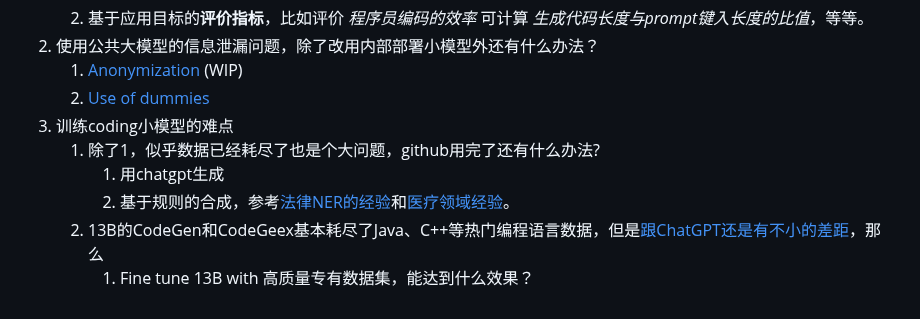
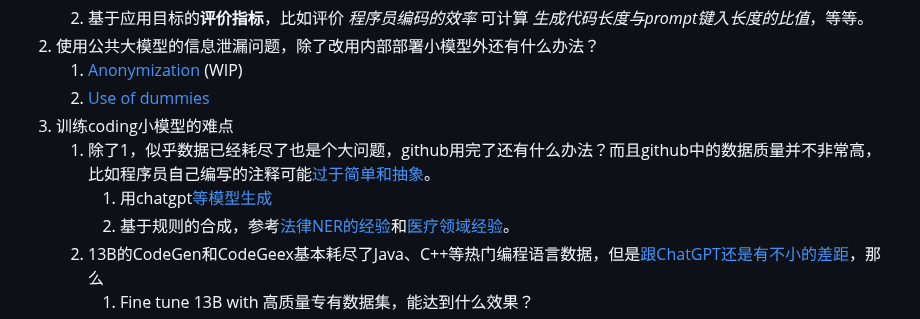
Before and after one commit to AI-LLM/ai-llm.github.io, a Markdown page: Code-Generation.md, the part around the change. Rendered like a GitHub page.

```diff
--- a/Code-Generation.md
+++ b/Code-Generation.md
@@ -46,8 +46,8 @@ The way of expressing the **Requirement** is needed to be studied with the level
    1. [Anonymization](https://github.com/AI-LLM/AnonymizedGPT) (WIP)
    2. [Use of dummies](https://privacypatterns.org/patterns/Use-of-dummies)
 3. 训练coding小模型的难点
-   1. 除了1，似乎数据已经耗尽了也是个大问题，github用完了还有什么办法?
-      1. 用chatgpt生成
+   1. 除了1，似乎数据已经耗尽了也是个大问题，github用完了还有什么办法？而且github中的数据质量并不非常高，比如程序员自己编写的注释可能[过于简单和抽象](https://arxiv.org/abs/2302.00288)。
+      1. 用chatgpt[等模型生成](https://arxiv.org/abs/2207.14502)
       2. 基于规则的合成，参考[法律NER的经验](https://towardsdatascience.com/why-we-switched-from-spacy-to-flair-to-anonymize-french-legal-cases-e7588566825f)和[医疗领域经验](https://xamat.medium.com/data-as-prior-innate-knowledge-for-deep-learning-models-23898363a71a)。
    2. 13B的CodeGen和CodeGeex基本耗尽了Java、C++等热门编程语言数据，但是[跟ChatGPT还是有不小的差距](Code-LLM-alternatives.md)，那么
       1. Fine tune 13B with 高质量专有数据集，能达到什么效果？
```
